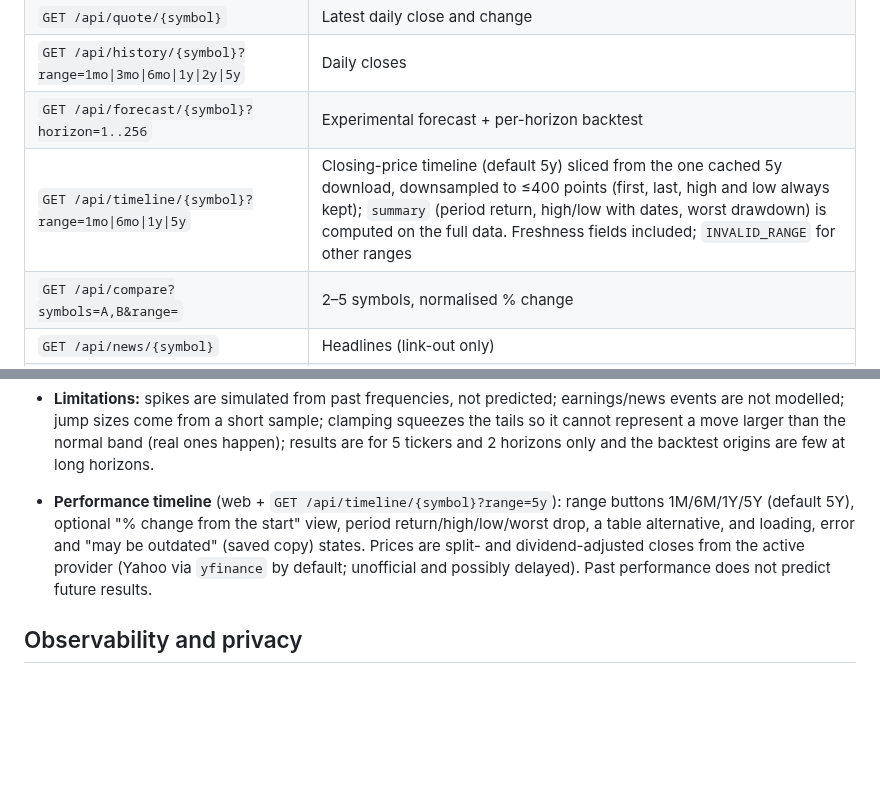
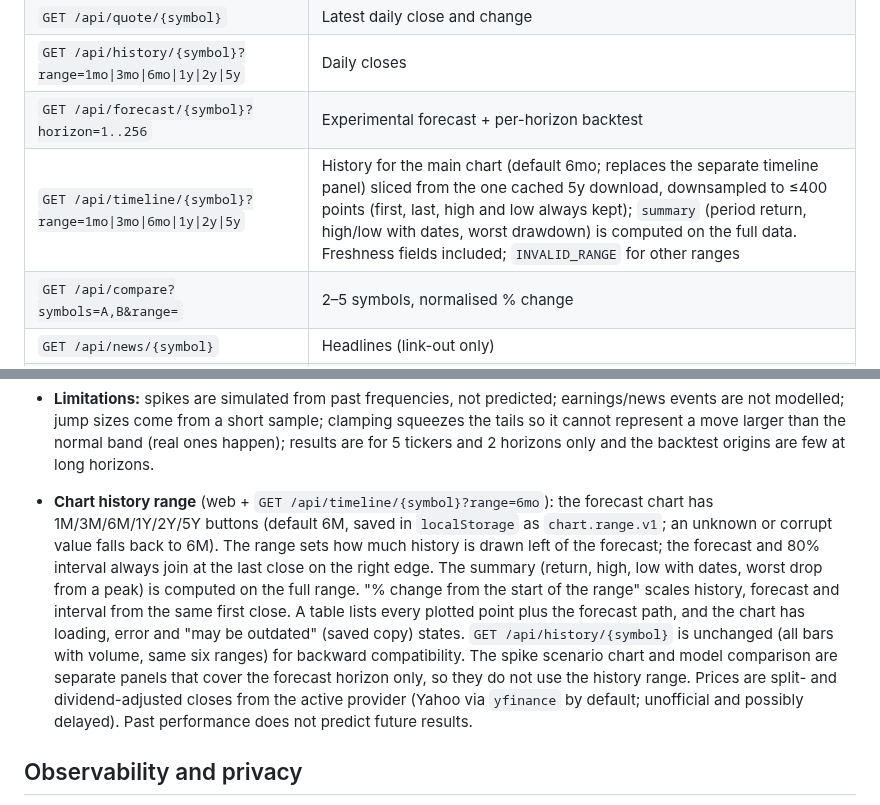
Before and after one commit to RetnuhFeel/Stock-Predictor, a Markdown page: docs/REFERENCE.md, 2 parts joined by grey strips. Rendered like a GitHub page; blank space fills up the shorter version.

```diff
--- a/docs/REFERENCE.md
+++ b/docs/REFERENCE.md
@@ -43,7 +43,7 @@ Detailed configuration, API behaviour and operations notes. For the overview see
 | `GET /api/quote/{symbol}` | Latest daily close and change |
 | `GET /api/history/{symbol}?range=1mo\|3mo\|6mo\|1y\|2y\|5y` | Daily closes |
 | `GET /api/forecast/{symbol}?horizon=1..256` | Experimental forecast + per-horizon backtest |
-| `GET /api/timeline/{symbol}?range=1mo\|6mo\|1y\|5y` | Closing-price timeline (default 5y) sliced from the one cached 5y download, downsampled to ≤400 points (first, last, high and low always kept); `summary` (period return, high/low with dates, worst drawdown) is computed on the full data. Freshness fields included; `INVALID_RANGE` for other ranges |
+| `GET /api/timeline/{symbol}?range=1mo\|3mo\|6mo\|1y\|2y\|5y` | History for the main chart (default 6mo; replaces the separate timeline panel) sliced from the one cached 5y download, downsampled to ≤400 points (first, last, high and low always kept); `summary` (period return, high/low with dates, worst drawdown) is computed on the full data. Freshness fields included; `INVALID_RANGE` for other ranges |
 | `GET /api/compare?symbols=A,B&range=` | 2–5 symbols, normalised % change |
 | `GET /api/news/{symbol}` | Headlines (link-out only) |
 | `GET /api/model-report` | Cached backtest report card for SPY, AAPL, MSFT, NVDA, TSLA at 5 days (fixed list, no user input, own rate limit) |
@@ -112,7 +112,7 @@ Interactive docs: `/docs` (Swagger UI) on any running API.
   - **Reading it honestly:** the typical (median) spike path was **never** clearly more accurate than the standard forecast (differences in the 4th decimal; all "inconclusive"). The unclamped jump range had higher coverage (it is wider) but a worse or indistinguishable interval score, except TSLA at 20 days (+23%, one ticker, 26 origins, one of 10 ticker-horizon comparisons, so it may well be chance). The clamped range can never be wider than the standard band: it is identical for some tickers, and where it is narrower its better score came with lower coverage (e.g. TSLA 20d: 81% vs 85%). "Better" for NVDA 5d and TSLA 5d is +2.1% and +2.4%, barely above the 2% materiality line and from 10 ticker-horizon comparisons, so we do not claim it improves accuracy. It is an illustration of possible spikiness, not a better forecast.
   - **Limitations:** spikes are simulated from past frequencies, not predicted; earnings/news events are not modelled; jump sizes come from a short sample; clamping squeezes the tails so it cannot represent a move larger than the normal band (real ones happen); results are for 5 tickers and 2 horizons only and the backtest origins are few at long horizons.
 
-- **Performance timeline** (web + `GET /api/timeline/{symbol}?range=5y`): range buttons 1M/6M/1Y/5Y (default 5Y), optional "% change from the start" view, period return/high/low/worst drop, a table alternative, and loading, error and "may be outdated" (saved copy) states. Prices are split- and dividend-adjusted closes from the active provider (Yahoo via `yfinance` by default; unofficial and possibly delayed). Past performance does not predict future results.
+- **Chart history range** (web + `GET /api/timeline/{symbol}?range=6mo`): the forecast chart has 1M/3M/6M/1Y/2Y/5Y buttons (default 6M, saved in `localStorage` as `chart.range.v1`; an unknown or corrupt value falls back to 6M). The range sets how much history is drawn left of the forecast; the forecast and 80% interval always join at the last close on the right edge. The summary (return, high, low with dates, worst drop from a peak) is computed on the full range. "% change from the start of the range" scales history, forecast and interval from the same first close. A table lists every plotted point plus the forecast path, and the chart has loading, error and "may be outdated" (saved copy) states. `GET /api/history/{symbol}` is unchanged (all bars with volume, same six ranges) for backward compatibility. The spike scenario chart and model comparison are separate panels that cover the forecast horizon only, so they do not use the history range. Prices are split- and dividend-adjusted closes from the active provider (Yahoo via `yfinance` by default; unofficial and possibly delayed). Past performance does not predict future results.
 
 ## Observability and privacy
 
```
Also changed, not shown: README.md (+2 -2 lines), docs/ARCHITECTURE.md (+1 -1 lines), docs/img/chart-range-light.png (added), docs/img/horizon-256-light.png, docs/img/mobile-chart-range-dark.png (added), docs/img/mobile-timeline-dark.png (deleted), docs/img/timeline-5y-light.png (deleted), 12 other files.
